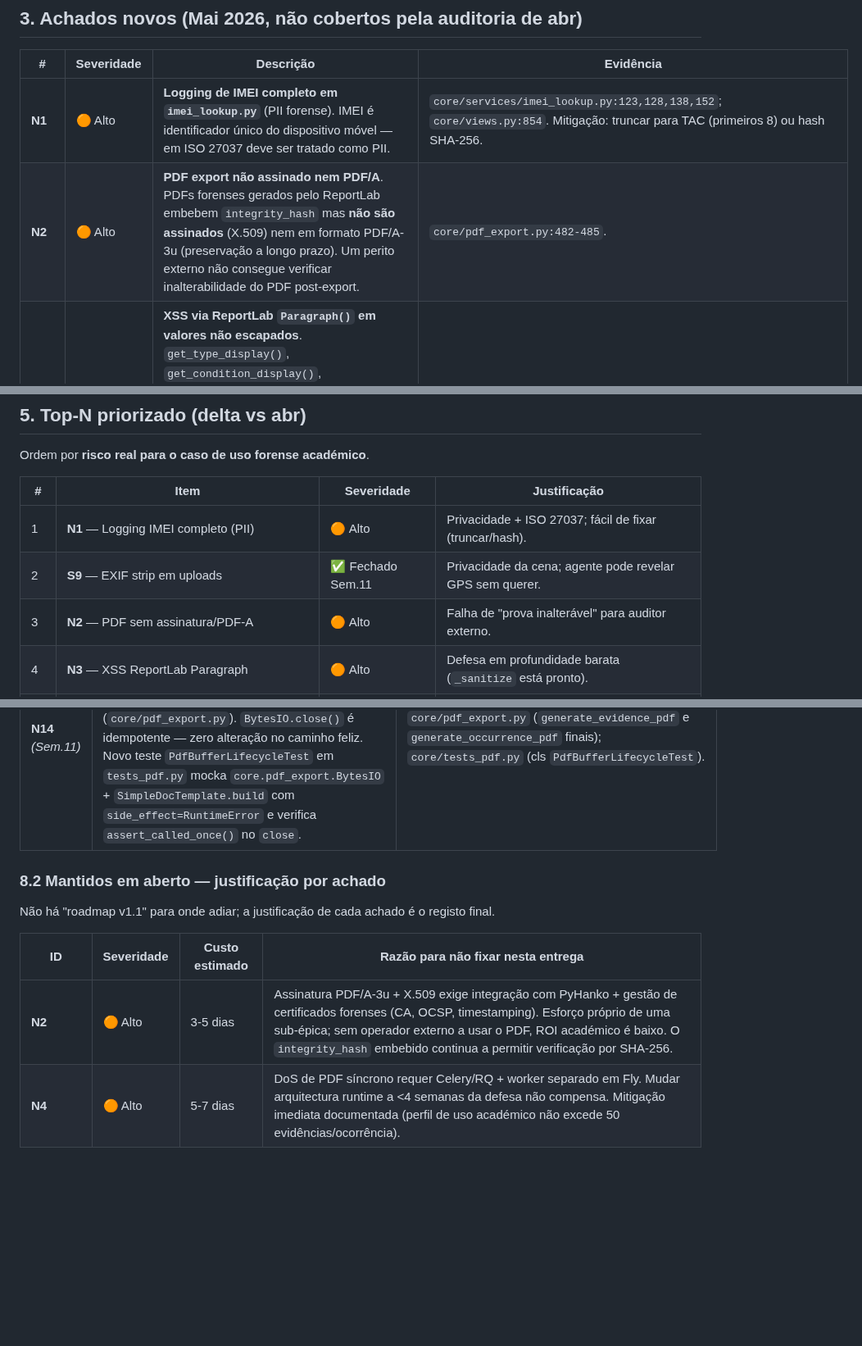
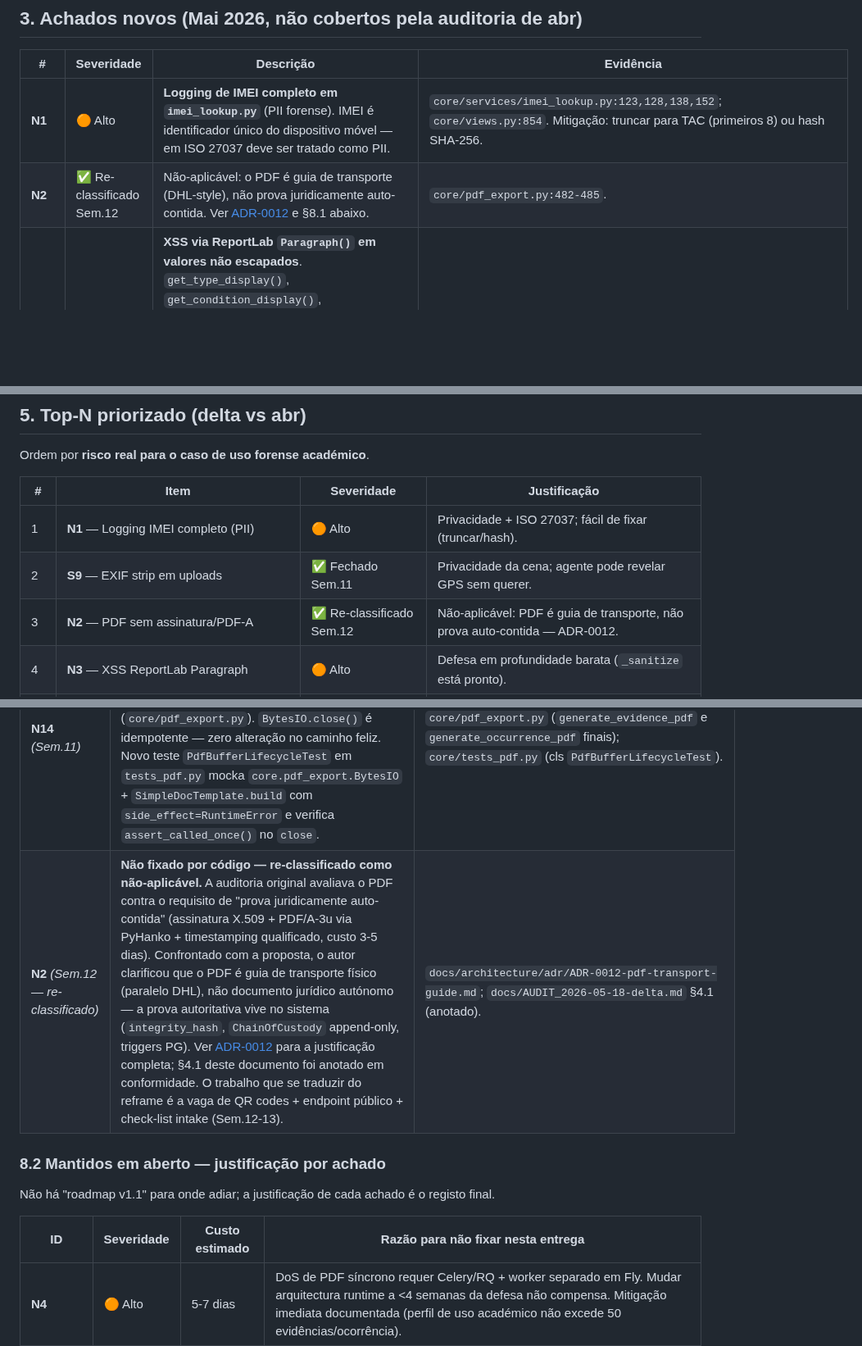
Before and after one commit to joao-pt/ForensiQ, a Markdown page: docs/AUDIT_2026-05-18-delta.md, 3 parts joined by grey strips. Shown at 82% size. Rendered like a GitHub page; blank space fills up the shorter version.

```diff
--- a/docs/AUDIT_2026-05-18-delta.md
+++ b/docs/AUDIT_2026-05-18-delta.md
@@ -69,7 +69,7 @@ Cada item cita o ID original da auditoria de abr e a evidência exacta (`file:li
 | # | Severidade | Descrição | Evidência |
 |---|-----------|-----------|-----------|
 | **N1** | 🟠 Alto | **Logging de IMEI completo em `imei_lookup.py`** (PII forense). IMEI é identificador único do dispositivo móvel — em ISO 27037 deve ser tratado como PII. | `core/services/imei_lookup.py:123,128,138,152`; `core/views.py:854`. Mitigação: truncar para TAC (primeiros 8) ou hash SHA-256. |
-| **N2** | 🟠 Alto | **PDF export não assinado nem PDF/A**. PDFs forenses gerados pelo ReportLab embebem `integrity_hash` mas **não são assinados** (X.509) nem em formato PDF/A-3u (preservação a longo prazo). Um perito externo não consegue verificar inalterabilidade do PDF post-export. | `core/pdf_export.py:482-485`. |
+| **N2** | ✅ Re-classificado Sem.12 | Não-aplicável: o PDF é guia de transporte (DHL-style), não prova juridicamente auto-contida. Ver [ADR-0012](architecture/adr/ADR-0012-pdf-transport-guide.md) e §8.1 abaixo. | `core/pdf_export.py:482-485`. |
 | **N3** | 🟠 Alto | **XSS via ReportLab `Paragraph()` em valores não escapados**. `get_type_display()`, `get_condition_display()`, `get_previous_state_display()`, `get_new_state_display()` são passados directamente a `Paragraph(...)` sem `_sanitize()`. ReportLab interpreta XML embebido; se o display value contiver markup (improvável mas tecnicamente possível via migração de dados), há injecção visual no PDF. | `core/pdf_export.py:365,376,425,446,454,289-293`. |
 | **N4** | 🟠 Alto | **PDF export síncrono sem timeout nem limite de páginas**. Ocorrência com 5000 evidências = PDF de 50-100 MB no thread de request, bloqueando worker e excedendo timeout Gunicorn 30s. DoS viável por utilizador autenticado. | `core/pdf_export.py:464-541,556-716`. |
 | **N5** | 🟠 Alto | **`session_replication_role = 'replica'` não documentado nem defendido**. Um operador com role PG suficiente pode desactivar triggers de imutabilidade na sua sessão. Não há comment em migrations 0002/0008 a alertar; o `ALTER TABLE DISABLE TRIGGER` é tecnicamente inevitável mas tipicamente requer superuser. | `core/migrations/0002_*.py`, `0008_*.py` — nenhuma menção. |
@@ -158,7 +160,7 @@ Ordem por **risco real para o caso de uso forense académico**.
 |---|------|-----------|--------------|
 | 1 | **N1** — Logging IMEI completo (PII) | 🟠 Alto | Privacidade + ISO 27037; fácil de fixar (truncar/hash). |
 | 2 | **S9** — EXIF strip em uploads | ✅ Fechado Sem.11 | Privacidade da cena; agente pode revelar GPS sem querer. |
-| 3 | **N2** — PDF sem assinatura/PDF-A | 🟠 Alto | Falha de "prova inalterável" para auditor externo. |
+| 3 | **N2** — PDF sem assinatura/PDF-A | ✅ Re-classificado Sem.12 | Não-aplicável: PDF é guia de transporte, não prova auto-contida — ADR-0012. |
 | 4 | **N3** — XSS ReportLab Paragraph | 🟠 Alto | Defesa em profundidade barata (`_sanitize` está pronto). |
 | 5 | **N4** — PDF síncrono sem limite | 🟠 Alto | DoS trivial; mover para Celery/RQ ou impor `max_evidences`. |
 | 6 | **P5** — CSS bloat 5679 linhas | 🟠 Alto | Visibilidade UX + transferência; PurgeCSS é low-effort. |
@@ -212,6 +214,7 @@ Três achados 🟠 Alto receberam fix surgical em 2026-05-18 (~30 min de código
 | **N8** *(Sem.11)* | Novo scope DRF `imei_lookup: 5/minute` em `forensiq_project/settings.py` (mirror `10000/minute` em bloco `TESTING` + `test_settings.py`). `EvidenceIMEILookupView` ganha `throttle_classes = [ScopedRateThrottle]` + `throttle_scope = 'imei_lookup'`, espelhando o padrão de `ReverseGeocodeView`. Mitiga exaustão do saldo pago em `imeidb.xyz` por agente isolado. Novo teste `ImeiLookupThrottleTest` em `tests_coverage.py` força 2/min via `patch.object(SimpleRateThrottle, 'THROTTLE_RATES', ...)` (nota: `override_settings(REST_FRAMEWORK={...})` não actualiza o atributo de classe). | `forensiq_project/settings.py:148-152,170`; `forensiq_project/test_settings.py:83-88`; `core/views.py:809-810`; `core/tests_coverage.py` (cls `ImeiLookupThrottleTest`). |
 | **N11** *(Sem.11)* | Lista canónica `_FRONTEND_ORIGINS_PROD` em `forensiq_project/settings.py` reutilizada por `CORS_ALLOWED_ORIGINS` e `CSRF_TRUSTED_ORIGINS`. Origens de desenvolvimento (`localhost:8000`, `127.0.0.1:8000`) só entram se `DEBUG=True`, mantendo produção restrita aos 3 hostnames públicos (`forensiq.pt`, `www.forensiq.pt`, `forensiq.fly.dev`). Novo teste `CsrfCorsOriginAlignmentTest` em `tests_coverage.py` (asserção de igualdade dos sets + presença obrigatória das 3 prod). | `forensiq_project/settings.py:213-232`; `core/tests_coverage.py` (cls `CsrfCorsOriginAlignmentTest`). |
 | **N14** *(Sem.11)* | `doc.build(...) + buffer.getvalue()` envolvidos em `try`; `buffer.close()` movido para `finally` em `generate_evidence_pdf` e `generate_occurrence_pdf` (`core/pdf_export.py`). `BytesIO.close()` é idempotente — zero alteração no caminho feliz. Novo teste `PdfBufferLifecycleTest` em `tests_pdf.py` mocka `core.pdf_export.BytesIO` + `SimpleDocTemplate.build` com `side_effect=RuntimeError` e verifica `assert_called_once()` no `close`. | `core/pdf_export.py` (`generate_evidence_pdf` e `generate_occurrence_pdf` finais); `core/tests_pdf.py` (cls `PdfBufferLifecycleTest`). |
+| **N2** *(Sem.12 — re-classificado)* | **Não fixado por código — re-classificado como não-aplicável.** A auditoria original avaliava o PDF contra o requisito de "prova juridicamente auto-contida" (assinatura X.509 + PDF/A-3u via PyHanko + timestamping qualificado, custo 3-5 dias). Confrontado com a proposta, o autor clarificou que o PDF é guia de transporte físico (paralelo DHL), não documento jurídico autónomo — a prova autoritativa vive no sistema (`integrity_hash`, `ChainOfCustody` append-only, triggers PG). Ver [ADR-0012](architecture/adr/ADR-0012-pdf-transport-guide.md) para a justificação completa; §4.1 deste documento foi anotado em conformidade. O trabalho que se traduzir do reframe é a vaga de QR codes + endpoint público + check-list intake (Sem.12-13). | `docs/architecture/adr/ADR-0012-pdf-transport-guide.md`; `docs/AUDIT_2026-05-18-delta.md` §4.1 (anotado). |
 
 ### 8.2 Mantidos em aberto — justificação por achado
 
@@ -219,7 +222,6 @@ Não há "roadmap v1.1" para onde adiar; a justificação de cada achado é o re
 
 | ID | Severidade | Custo estimado | Razão para não fixar nesta entrega |
 |----|-----------|-----------------|------------------------------------|
-| **N2** | 🟠 Alto | 3-5 dias | Assinatura PDF/A-3u + X.509 exige integração com PyHanko + gestão de certificados forenses (CA, OCSP, timestamping). Esforço próprio de uma sub-épica; sem operador externo a usar o PDF, ROI académico é baixo. O `integrity_hash` embebido continua a permitir verificação por SHA-256. |
 | **N4** | 🟠 Alto | 5-7 dias | DoS de PDF síncrono requer Celery/RQ + worker separado em Fly. Mudar arquitectura runtime a <4 semanas da defesa não compensa. Mitigação imediata documentada (perfil de uso académico não excede 50 evidências/ocorrência). |
 | **P5** | 🟠 Alto | 1-2 dias | CSS bloat (5679 linhas) é estética/performance. PurgeCSS + minify é viável mas exigiria introduzir build step (vs. ADR-0004 "no build"). Decisão alinhada com a opção arquitectural assumida. |
 | **B9** | 🟡 Médio | 1 dia | AuditLog retention requer management command + cron Fly. Para um projecto fechado sem operação contínua, a tabela não cresce além do dataset de demo. |
```
Also changed, not shown: other parts of docs/AUDIT_2026-05-18-delta.md (+11 -7 lines), 1 other file.
